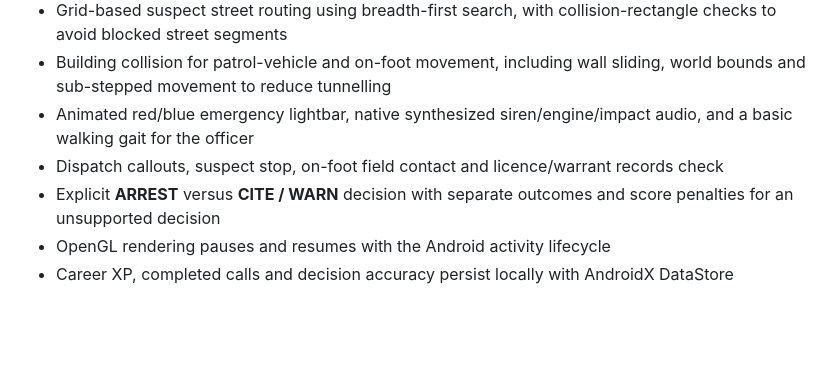
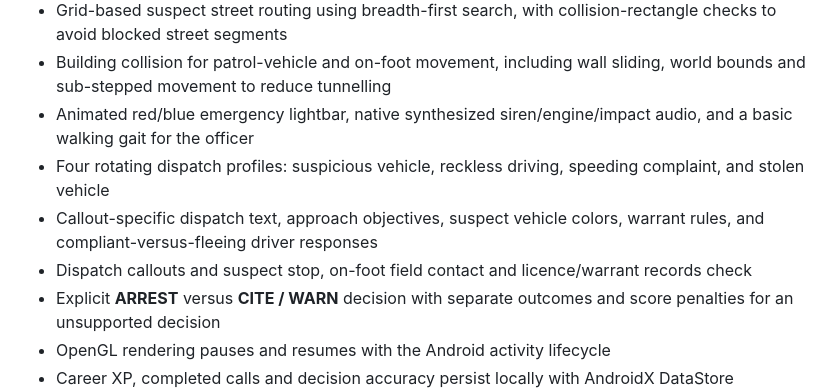
Before and after one commit to thedeverfankhajo-bot/PoliceSimulator3D, a Markdown page: README.md, the part around the change. GitHub-like rendering; blank space fills up the shorter version.

Commit message:
Document varied dispatch callout gameplay

```diff
--- a/README.md
+++ b/README.md
@@ -15,7 +15,9 @@ Native Android police-patrol simulator inspired by the open-world patrol loop of
 - Grid-based suspect street routing using breadth-first search, with collision-rectangle checks to avoid blocked street segments
 - Building collision for patrol-vehicle and on-foot movement, including wall sliding, world bounds and sub-stepped movement to reduce tunnelling
 - Animated red/blue emergency lightbar, native synthesized siren/engine/impact audio, and a basic walking gait for the officer
-- Dispatch callouts, suspect stop, on-foot field contact and licence/warrant records check
+- Four rotating dispatch profiles: suspicious vehicle, reckless driving, speeding complaint, and stolen vehicle
+- Callout-specific dispatch text, approach objectives, suspect vehicle colors, warrant rules, and compliant-versus-fleeing driver responses
+- Dispatch callouts and suspect stop, on-foot field contact and licence/warrant records check
 - Explicit **ARREST** versus **CITE / WARN** decision with separate outcomes and score penalties for an unsupported decision
 - OpenGL rendering pauses and resumes with the Android activity lifecycle
 - Career XP, completed calls and decision accuracy persist locally with AndroidX DataStore
```
